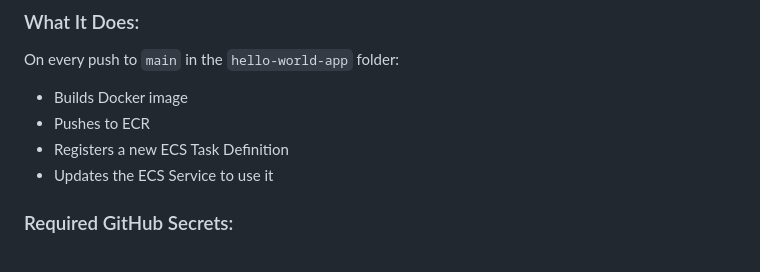
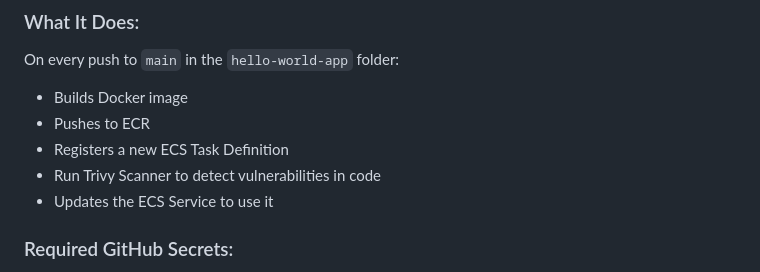
Before and after one commit to Dorbenami/ecs-hello-world-project, a Markdown page: README.md, the part around the change. Drawn GitHub-style.

```diff
--- a/README.md
+++ b/README.md
@@ -144,6 +144,7 @@ On every push to `main` in the `hello-world-app` folder:
 * Builds Docker image
 * Pushes to ECR
 * Registers a new ECS Task Definition
+* Run Trivy Scanner to detect vulnerabilities in code
 * Updates the ECS Service to use it
 
 ### Required GitHub Secrets:
```
